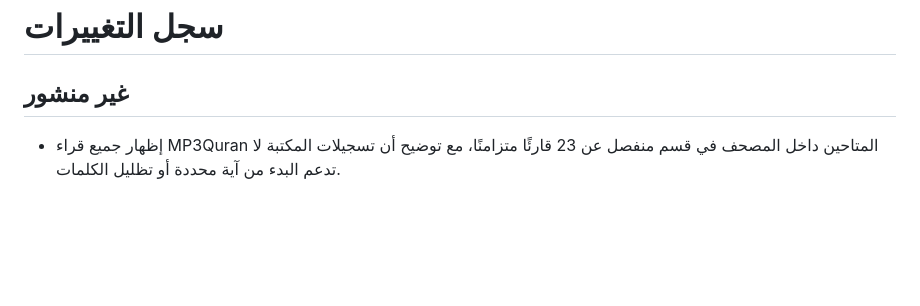
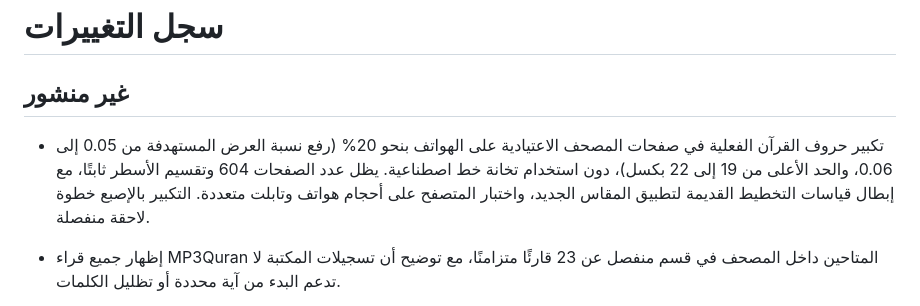
Before and after one commit to sofian741/quran-app, a Markdown page: CHANGELOG.md, the part around the change. Rendered like a GitHub page; blank space fills up the shorter version.

Commit message:
docs(mushaf): record larger actual glyph size and future pinch-zoom scope

```diff
--- a/CHANGELOG.md
+++ b/CHANGELOG.md
@@ -1,6 +1,8 @@
 # سجل التغييرات
 
 ## غير منشور
+
+- تكبير حروف القرآن الفعلية في صفحات المصحف الاعتيادية على الهواتف بنحو 20% (رفع نسبة العرض المستهدفة من 0.05 إلى 0.06، والحد الأعلى من 19 إلى 22 بكسل)، دون استخدام تخانة خط اصطناعية. يظل عدد الصفحات 604 وتقسيم الأسطر ثابتًا، مع إبطال قياسات التخطيط القديمة لتطبيق المقاس الجديد، واختبار المتصفح على أحجام هواتف وتابلت متعددة. التكبير بالإصبع خطوة لاحقة منفصلة.
 
 - إظهار جميع قراء MP3Quran المتاحين داخل المصحف في قسم منفصل عن 23 قارئًا متزامنًا، مع توضيح أن تسجيلات المكتبة لا تدعم البدء من آية محددة أو تظليل الكلمات.
 - عند اختيار «الاستماع» من آية مع قارئ غير متزامن، يُختار مشاري العفاسي تلقائيًا لتشغيل الآية نفسها؛ تظهر رسالة واضحة قابلة للإغلاق تشرح سبب تغيير القارئ وأنه سلوك مقصود وليس عطلًا، ويُعرض اسم مشاري في المشغل. يحتفظ القراء المتزامنون بصوتهم دون تبديل.
```
